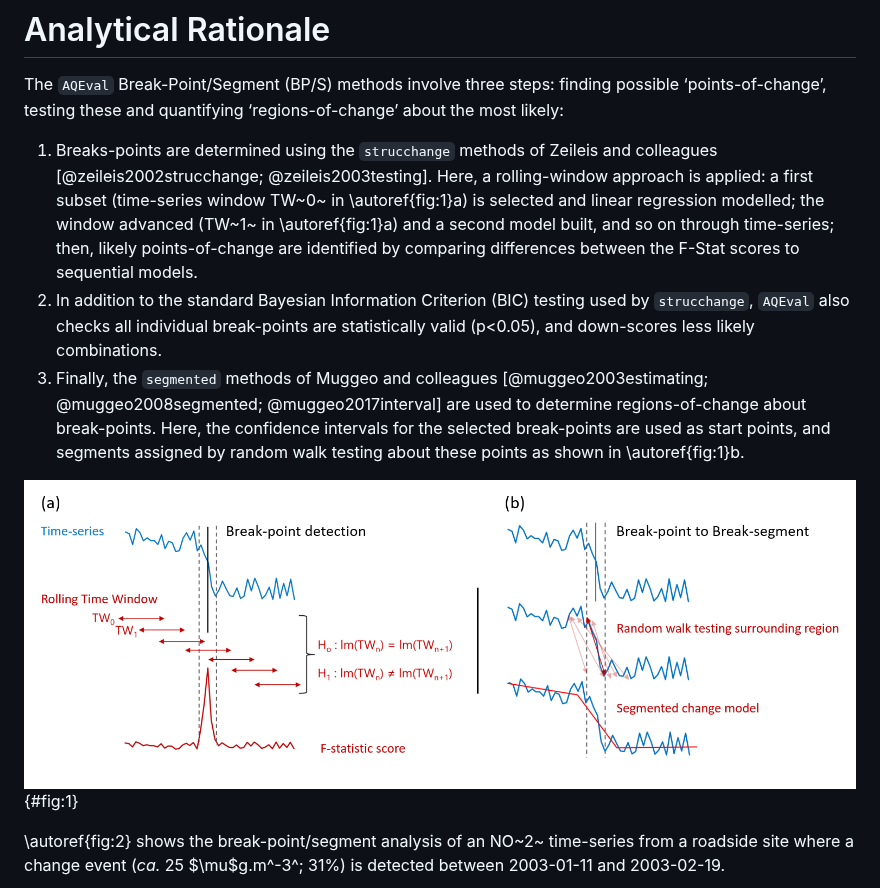
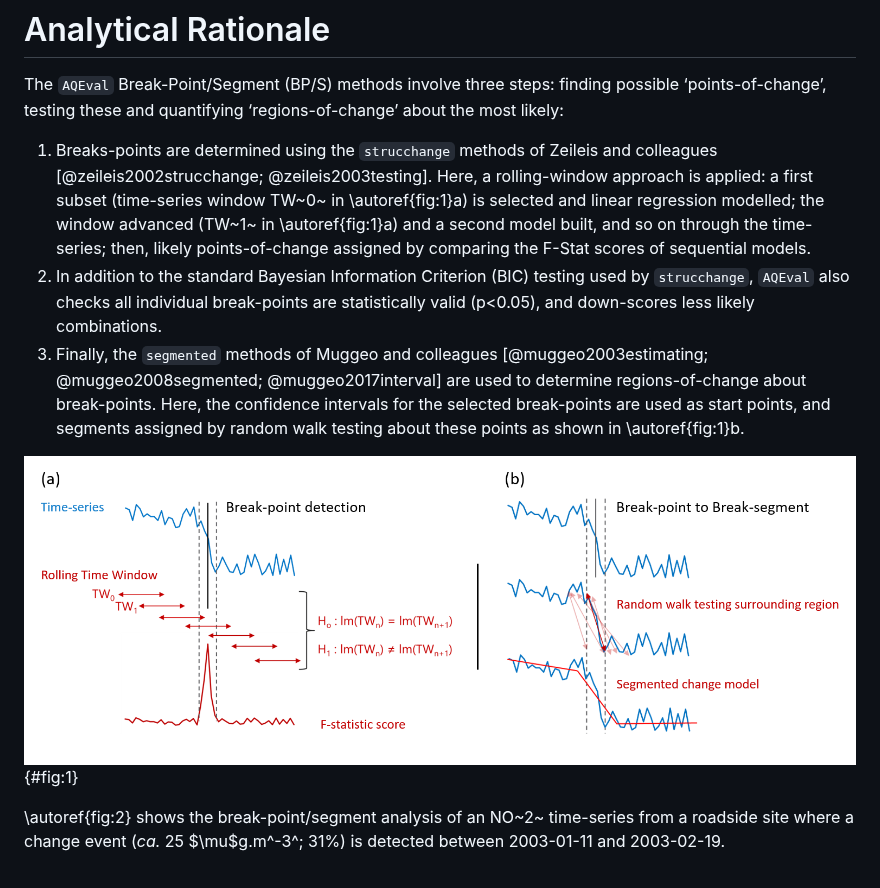
Before and after one commit to karlropkins/AQEval, a Markdown page: joss_paper/paper.md, the part around one of its changes. GitHub-like rendering.

Commit message:
joss paper

```diff
--- a/joss_paper/paper.md
+++ b/joss_paper/paper.md
@@ -84,8 +84,8 @@ testing these and quantifying ‘regions-of-change’ about the most likely:
    [@zeileis2002strucchange; @zeileis2003testing]. Here, a rolling-window approach is applied:
    a first subset (time-series window TW~0~ in \autoref{fig:1}a) is selected and linear
    regression modelled; the window advanced (TW~1~ in \autoref{fig:1}a) and a second
-   model built, and so on through time-series; then, likely points-of-change
-   are identified by comparing differences between the F-Stat scores to sequential models.
+   model built, and so on through the time-series; then, likely points-of-change
+   assigned by comparing the F-Stat scores of sequential models.
 2. In addition to the standard Bayesian Information Criterion (BIC) testing used by `strucchange`,
    `AQEval` also checks all individual break-points are statistically valid (p<0.05), and down-scores
    less likely combinations.
```
Also changed, not shown: other parts of joss_paper/paper.md (+1 -1 lines).
